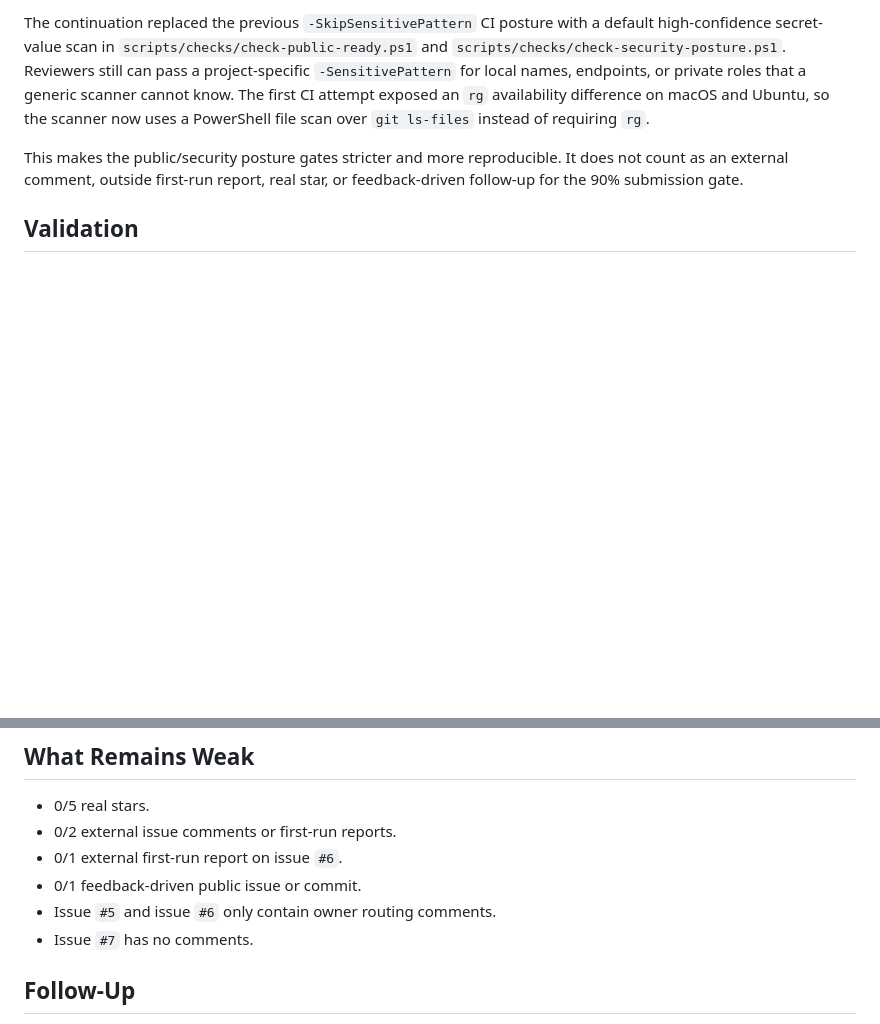
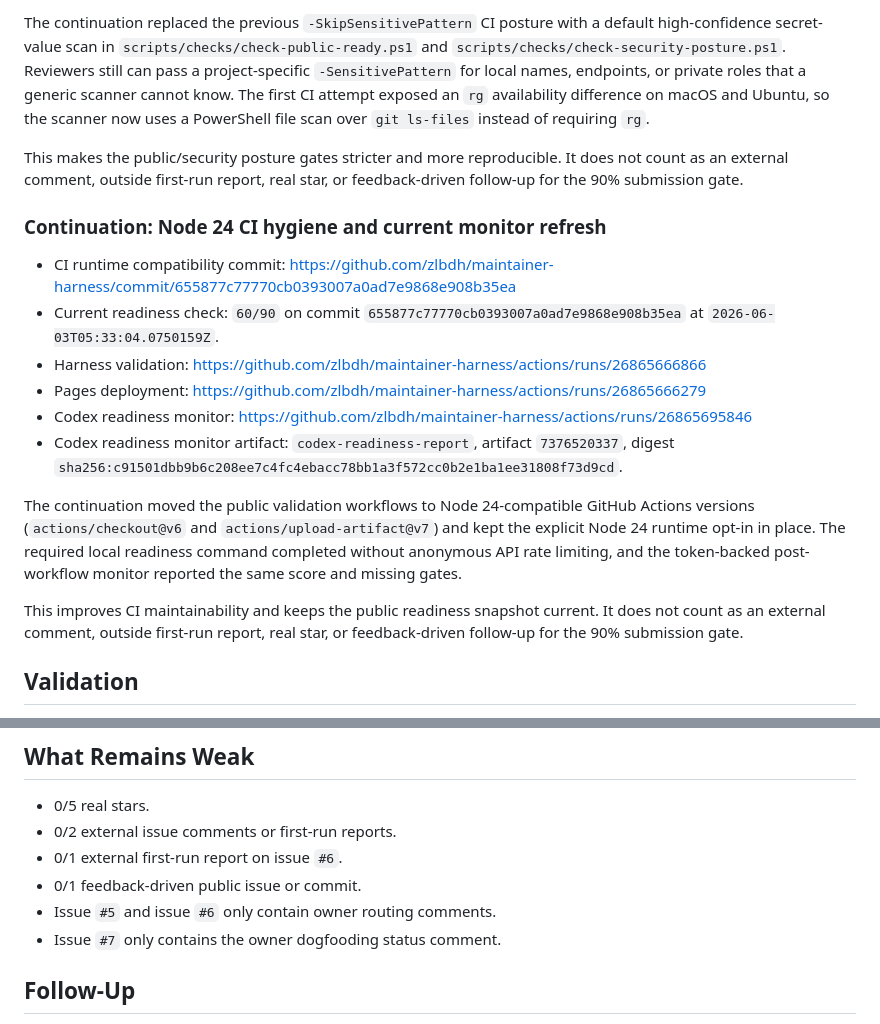
Before and after one commit to zlbdh/maintainer-harness, a Markdown page: docs/dogfooding-runs/2026-06-03-readiness-transparency.md, 2 parts joined by grey strips. GitHub-like rendering; blank space fills up the shorter version.

Commit message:
docs: 刷新 Codex 申请 readiness 快照

```diff
--- a/docs/dogfooding-runs/2026-06-03-readiness-transparency.md
+++ b/docs/dogfooding-runs/2026-06-03-readiness-transparency.md
@@ -132,6 +132,34 @@ This makes the public/security posture gates stricter and more reproducible. It
 does not count as an external comment, outside first-run report, real star, or
 feedback-driven follow-up for the 90% submission gate.
 
+### Continuation: Node 24 CI hygiene and current monitor refresh
+
+- CI runtime compatibility commit:
+  https://github.com/zlbdh/maintainer-harness/commit/655877c77770cb0393007a0ad7e9868e908b35ea
+- Current readiness check:
+  `60/90` on commit `655877c77770cb0393007a0ad7e9868e908b35ea`
+  at `2026-06-03T05:33:04.0750159Z`.
+- Harness validation:
+  https://github.com/zlbdh/maintainer-harness/actions/runs/26865666866
+- Pages deployment:
+  https://github.com/zlbdh/maintainer-harness/actions/runs/26865666279
+- Codex readiness monitor:
+  https://github.com/zlbdh/maintainer-harness/actions/runs/26865695846
+- Codex readiness monitor artifact:
+  `codex-readiness-report`, artifact `7376520337`, digest
+  `sha256:c91501dbb9b6c208ee7c4fc4ebacc78bb1a3f572cc0b2e1ba1ee31808f73d9cd`.
+
+The continuation moved the public validation workflows to Node 24-compatible
+GitHub Actions versions (`actions/checkout@v6` and
+`actions/upload-artifact@v7`) and kept the explicit Node 24 runtime opt-in in
+place. The required local readiness command completed without anonymous API
+rate limiting, and the token-backed post-workflow monitor reported the same
+score and missing gates.
+
+This improves CI maintainability and keeps the public readiness snapshot
+current. It does not count as an external comment, outside first-run report,
+real star, or feedback-driven follow-up for the 90% submission gate.
+
 ## Validation
 
 - Public readiness check: PASS, including the default high-confidence secret
@@ -151,7 +179,7 @@ feedback-driven follow-up for the 90% submission gate.
 - 0/1 external first-run report on issue `#6`.
 - 0/1 feedback-driven public issue or commit.
 - Issue `#5` and issue `#6` only contain owner routing comments.
-- Issue `#7` has no comments.
+- Issue `#7` only contains the owner dogfooding status comment.
 
 ## Follow-Up
 
```
Also changed, not shown: docs/codex-for-oss-90-scorecard.md (+7 -7 lines), docs/codex-for-oss-current-readiness.md (+25 -21 lines).
